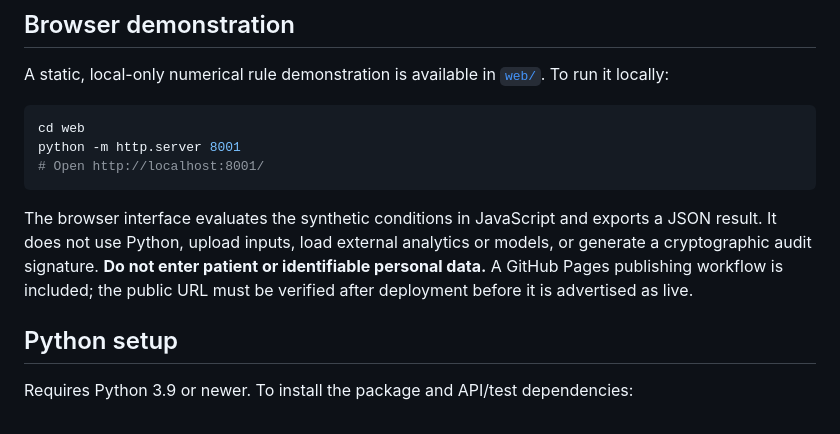
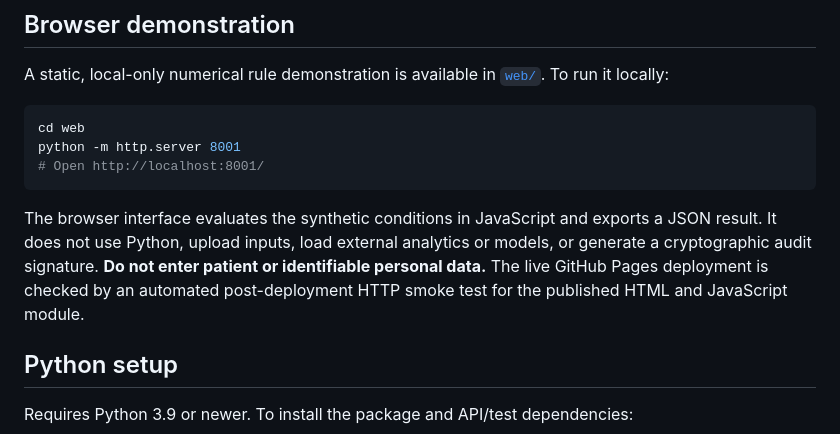
Before and after one commit to abusuraihsakhri/dermatology-multimodal-dermoscopy, a Markdown page: README.md, the part around one of its changes. Drawn GitHub-style.

Commit message:
Document verified live application URL

````diff
--- a/README.md
+++ b/README.md
@@ -14,7 +16,7 @@ python -m http.server 8001
 # Open http://localhost:8001/
 ```
 
-The browser interface evaluates the synthetic conditions in JavaScript and exports a JSON result. It does not use Python, upload inputs, load external analytics or models, or generate a cryptographic audit signature. **Do not enter patient or identifiable personal data.** A GitHub Pages publishing workflow is included; the public URL must be verified after deployment before it is advertised as live.
+The browser interface evaluates the synthetic conditions in JavaScript and exports a JSON result. It does not use Python, upload inputs, load external analytics or models, or generate a cryptographic audit signature. **Do not enter patient or identifiable personal data.** The live GitHub Pages deployment is checked by an automated post-deployment HTTP smoke test for the published HTML and JavaScript module.
 
 ## Python setup
 
````
Also changed, not shown: other parts of README.md (+2 -0 lines).
